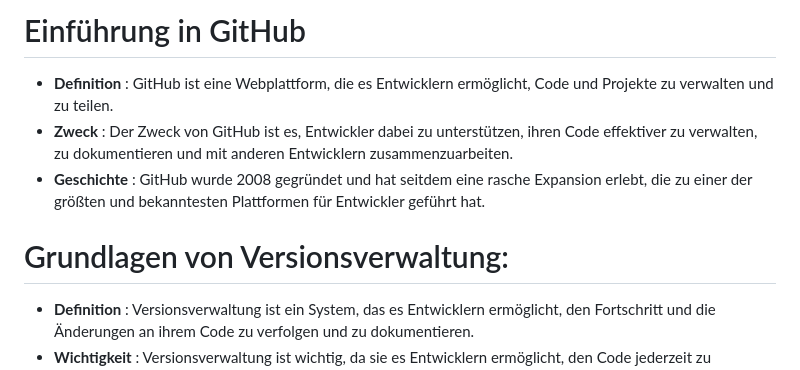
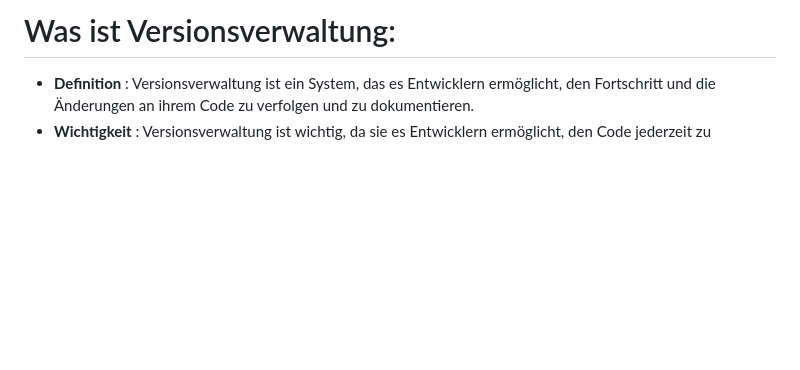
Before and after one commit to JulianBuchner/Presentation_GitHub, a Markdown page: README.md, the part around the change. Drawn GitHub-style; blank space fills up the shorter version.

```diff
--- a/README.md
+++ b/README.md
@@ -1,10 +1,4 @@
-# Einführung in GitHub
-
-- **Definition** : GitHub ist eine Webplattform, die es Entwicklern ermöglicht, Code und Projekte zu verwalten und zu teilen.
-- **Zweck** : Der Zweck von GitHub ist es, Entwickler dabei zu unterstützen, ihren Code effektiver zu verwalten, zu dokumentieren und mit anderen Entwicklern zusammenzuarbeiten.
-- **Geschichte** : GitHub wurde 2008 gegründet und hat seitdem eine rasche Expansion erlebt, die zu einer der größten und bekanntesten Plattformen für Entwickler geführt hat.
-
-# Grundlagen von Versionsverwaltung:
+# Was ist Versionsverwaltung:
 
 - **Definition** : Versionsverwaltung ist ein System, das es Entwicklern ermöglicht, den Fortschritt und die Änderungen an ihrem Code zu verfolgen und zu dokumentieren.
 - **Wichtigkeit** : Versionsverwaltung ist wichtig, da sie es Entwicklern ermöglicht, den Code jederzeit zu überprüfen, Fehler zu beheben und Änderungen rückgängig zu machen, ohne dass dabei die Integrität des Codes gefährdet wird.
```
